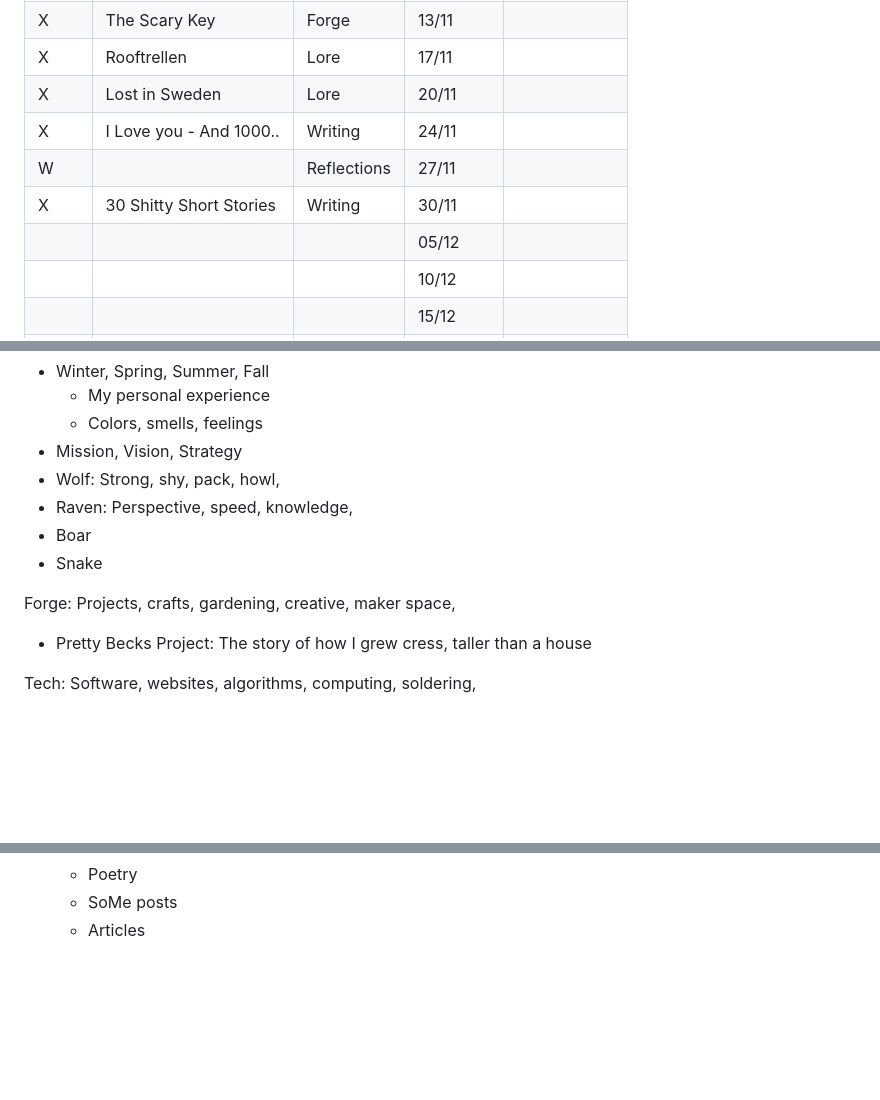
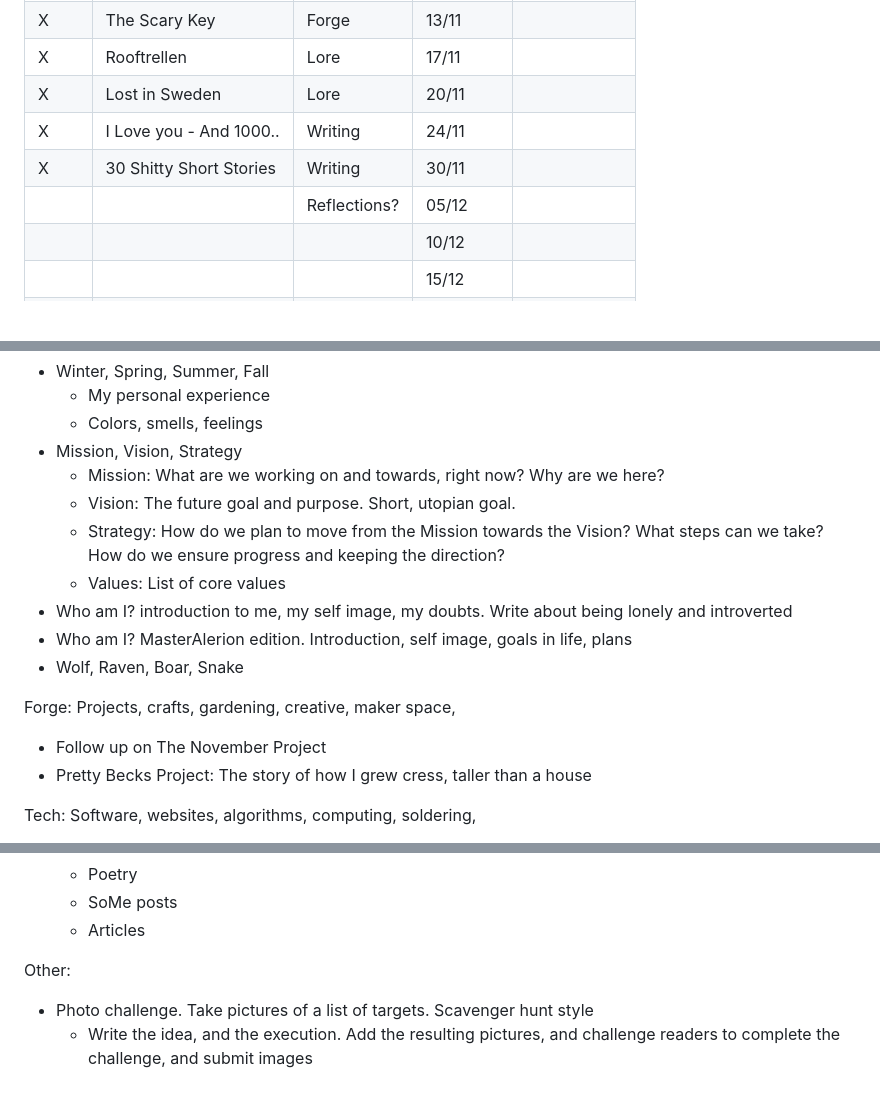
Before and after one commit to davi2206/davi2206.github.io, a Markdown page: z_plan.md, 3 parts joined by grey strips. Rendered like a GitHub page; blank space fills up the shorter version.

```diff
--- a/z_plan.md
+++ b/z_plan.md
@@ -9,9 +9,8 @@
 |  X   | Rooftrellen            | Lore        | 17/11     |              | 5
 |  X   | Lost in Sweden         | Lore        | 20/11     |              |
 |  X   | I Love you - And 1000..| Writing     | 24/11     |              |
-|  W   |                        | Reflections | 27/11     |              |
 |  X   | 30 Shitty Short Stories| Writing     | 30/11     |              |
-|      |                        |             | 05/12     |              | 10
+|      |                        | Reflections?| 05/12     |              | 10
 |      |                        |             | 10/12     |              |
 |      |                        |             | 15/12     |              |
 |      |                        |             | 20/12     |              |
@@ -39,12 +38,16 @@ Reflections: Feelings, wondering, reflection, existential
     - My personal experience
     - Colors, smells, feelings
 - Mission, Vision, Strategy
-- Wolf: Strong, shy, pack, howl,
-- Raven: Perspective, speed, knowledge,
-- Boar
-- Snake
+    - Mission: What are we working on and towards, right now? Why are we here?
+    - Vision: The future goal and purpose. Short, utopian goal.
+    - Strategy: How do we plan to move from the Mission towards the Vision? What steps can we take? How do we ensure progress and keeping the direction?
+    - Values: List of core values
+- Who am I? introduction to me, my self image, my doubts. Write about being lonely and introverted
+- Who am I? MasterAlerion edition. Introduction, self image, goals in life, plans
+- Wolf, Raven, Boar, Snake
 
 Forge: Projects, crafts, gardening, creative, maker space,
+- Follow up on The November Project
 - Pretty Becks Project: The story of how I grew cress, taller than a house
 
 Tech: Software, websites, algorithms, computing, soldering,
@@ -71,3 +74,7 @@ Writing: Books, process, thoughts, struggles,
     - Poetry
     - SoMe posts
     - Articles
+
+Other:
+- Photo challenge. Take pictures of a list of targets. Scavenger hunt style
+    - Write the idea, and the execution. Add the resulting pictures, and challenge readers to complete the challenge, and submit images
```
Also changed, not shown: 2 other files.
